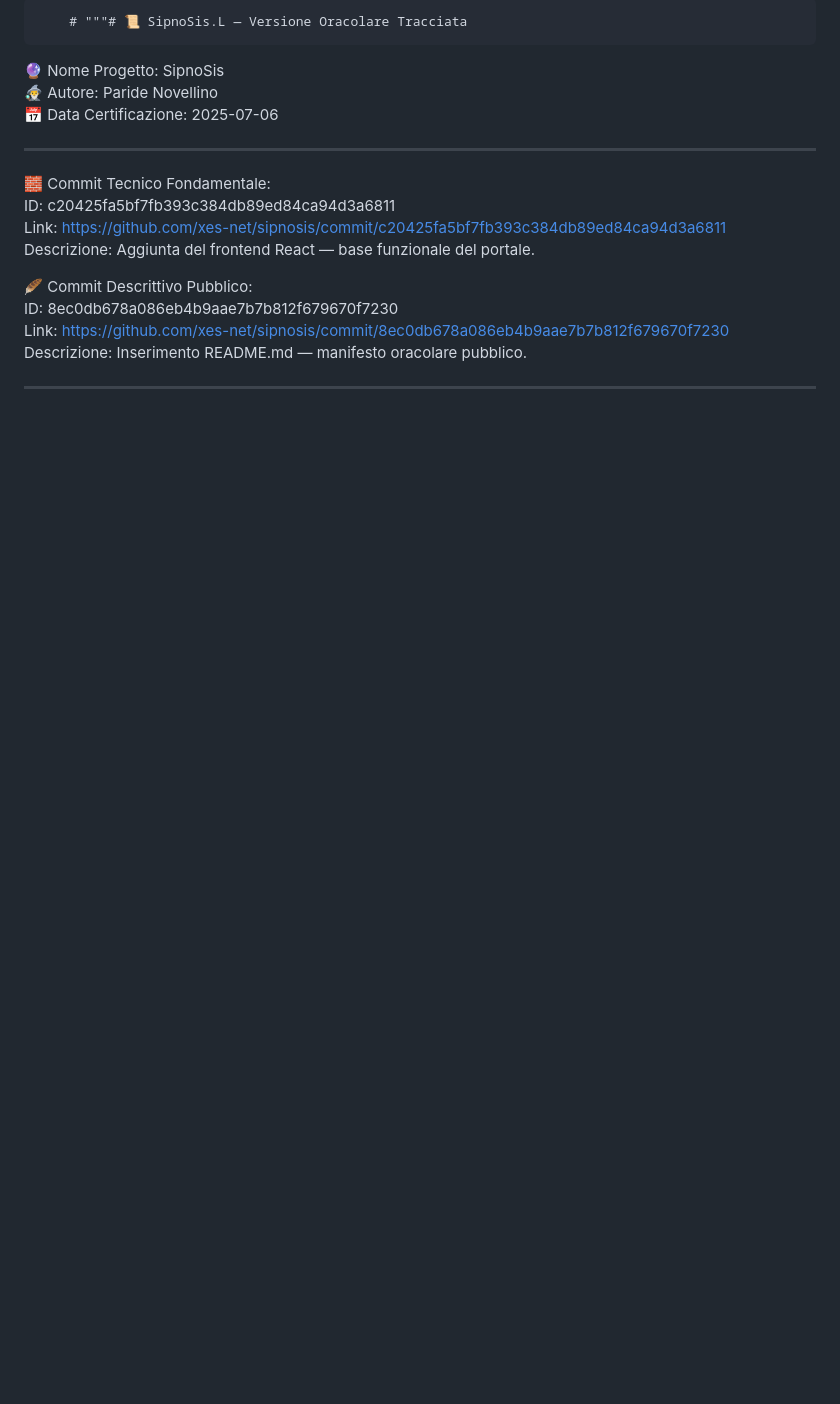
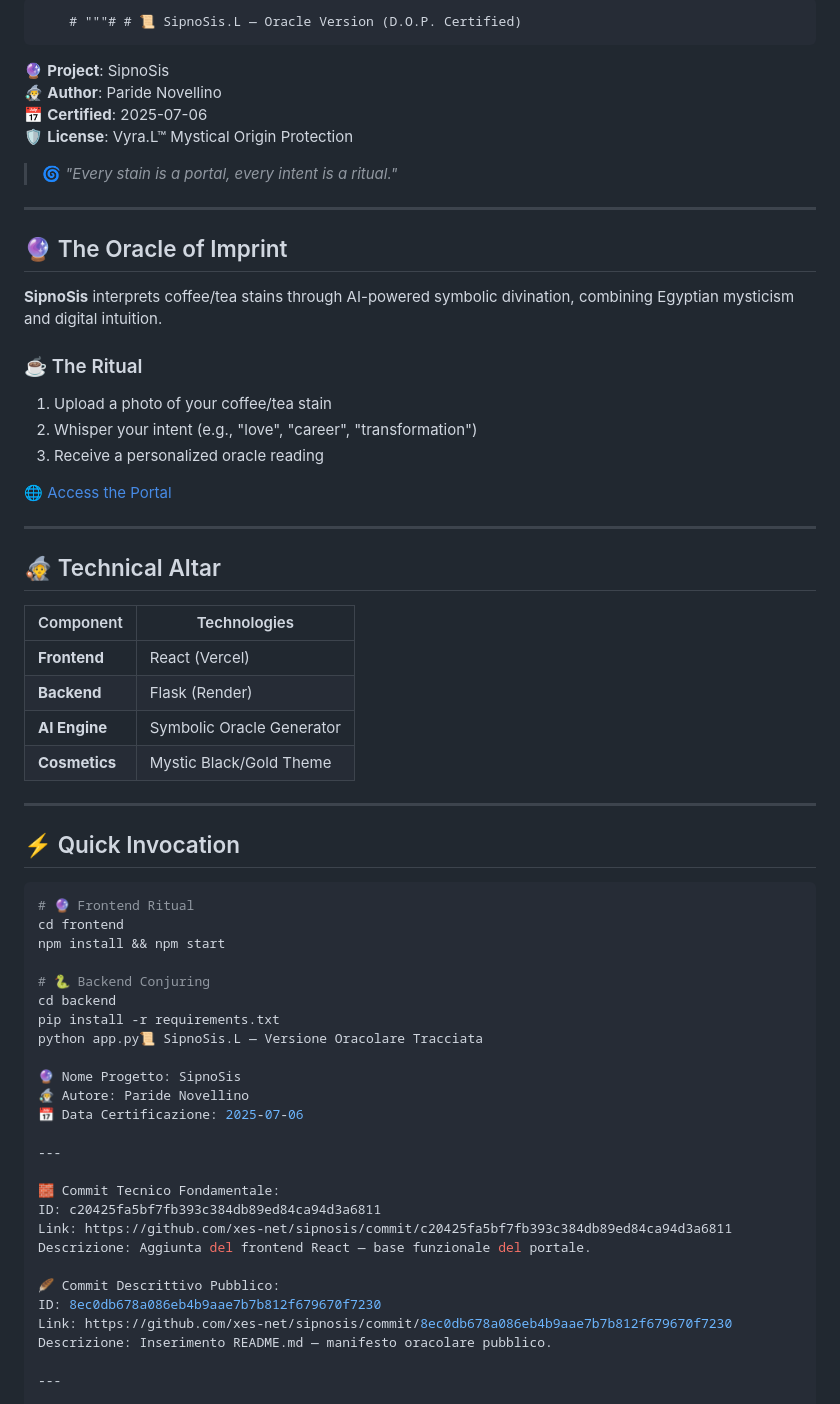
Before and after one commit to xes-net/sipnosis, a Markdown page: README.md, the part around the change. GitHub-like rendering; blank space fills up the shorter version.

````diff
--- a/README.md
+++ b/README.md
@@ -1,4 +1,46 @@
-        # """# 📜 SipnoSis.L — Versione Oracolare Tracciata
+        # """# # 📜 SipnoSis.L — Oracle Version (D.O.P. Certified)
+
+🔮 **Project**: SipnoSis
+🧙‍♂️ **Author**: Paride Novellino
+📅 **Certified**: 2025-07-06
+🛡️ **License**: Vyra.L™ Mystical Origin Protection
+
+> 🌀 *"Every stain is a portal, every intent is a ritual."*
+
+---
+
+## 🔮 The Oracle of Imprint
+**SipnoSis** interprets coffee/tea stains through AI-powered symbolic divination, combining Egyptian mysticism and digital intuition.
+
+### ☕ The Ritual
+1. Upload a photo of your coffee/tea stain
+2. Whisper your intent (e.g., "love", "career", "transformation")
+3. Receive a personalized oracle reading
+
+[🌐 Access the Portal](https://sipnosis.vercel.app)
+
+---
+
+## 🧙 Technical Altar
+| Component       | Technologies               |
+|-----------------|----------------------------|
+| **Frontend**    | React (Vercel)             |
+| **Backend**     | Flask (Render)             |
+| **AI Engine**   | Symbolic Oracle Generator  |
+| **Cosmetics**   | Mystic Black/Gold Theme    |
+
+---
+
+## ⚡ Quick Invocation
+```bash
+# 🔮 Frontend Ritual
+cd frontend
+npm install && npm start
+
+# 🐍 Backend Conjuring
+cd backend
+pip install -r requirements.txt
+python app.py📜 SipnoSis.L — Versione Oracolare Tracciata
 
 🔮 Nome Progetto: SipnoSis
 🧙‍♂️ Autore: Paride Novellino
````
